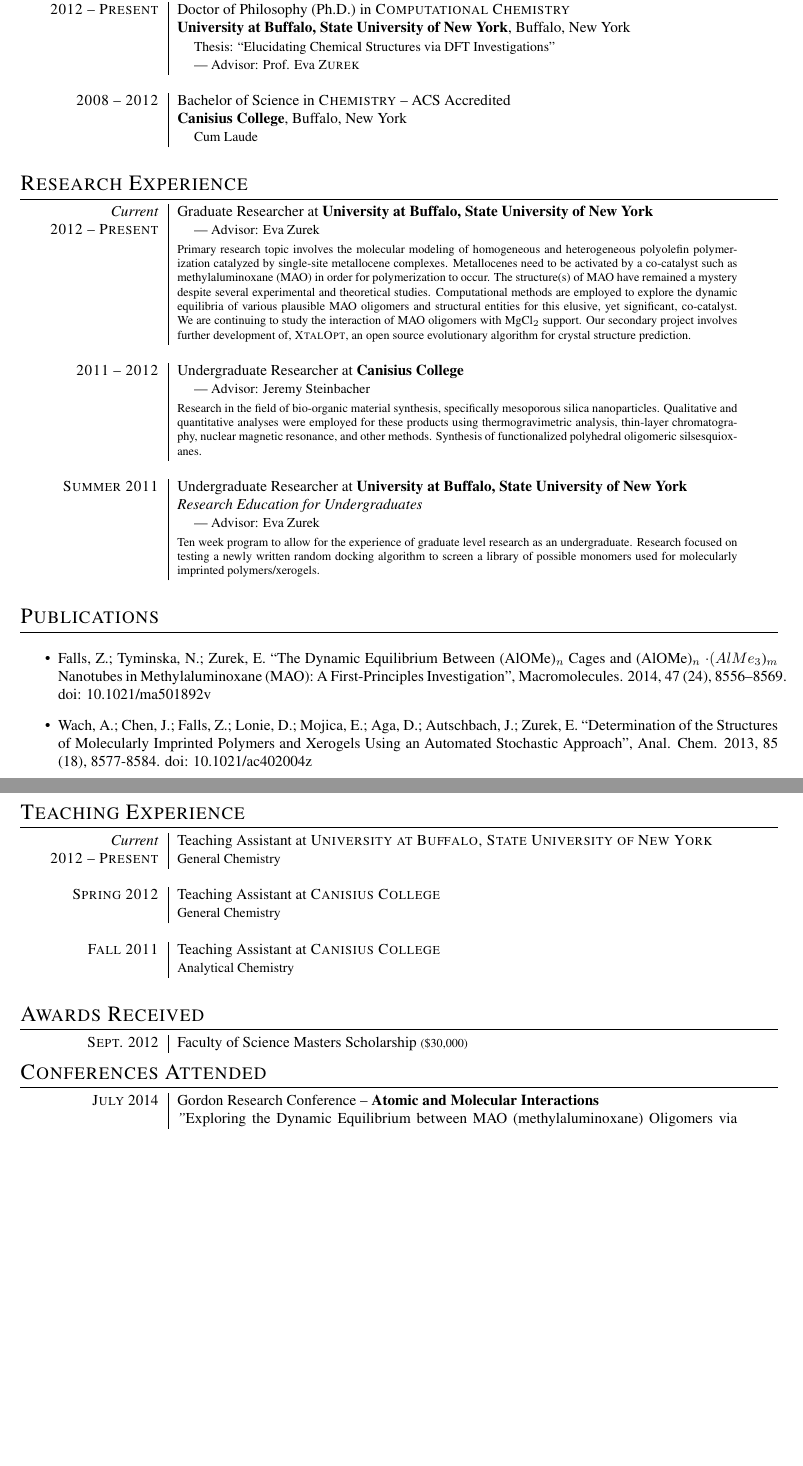
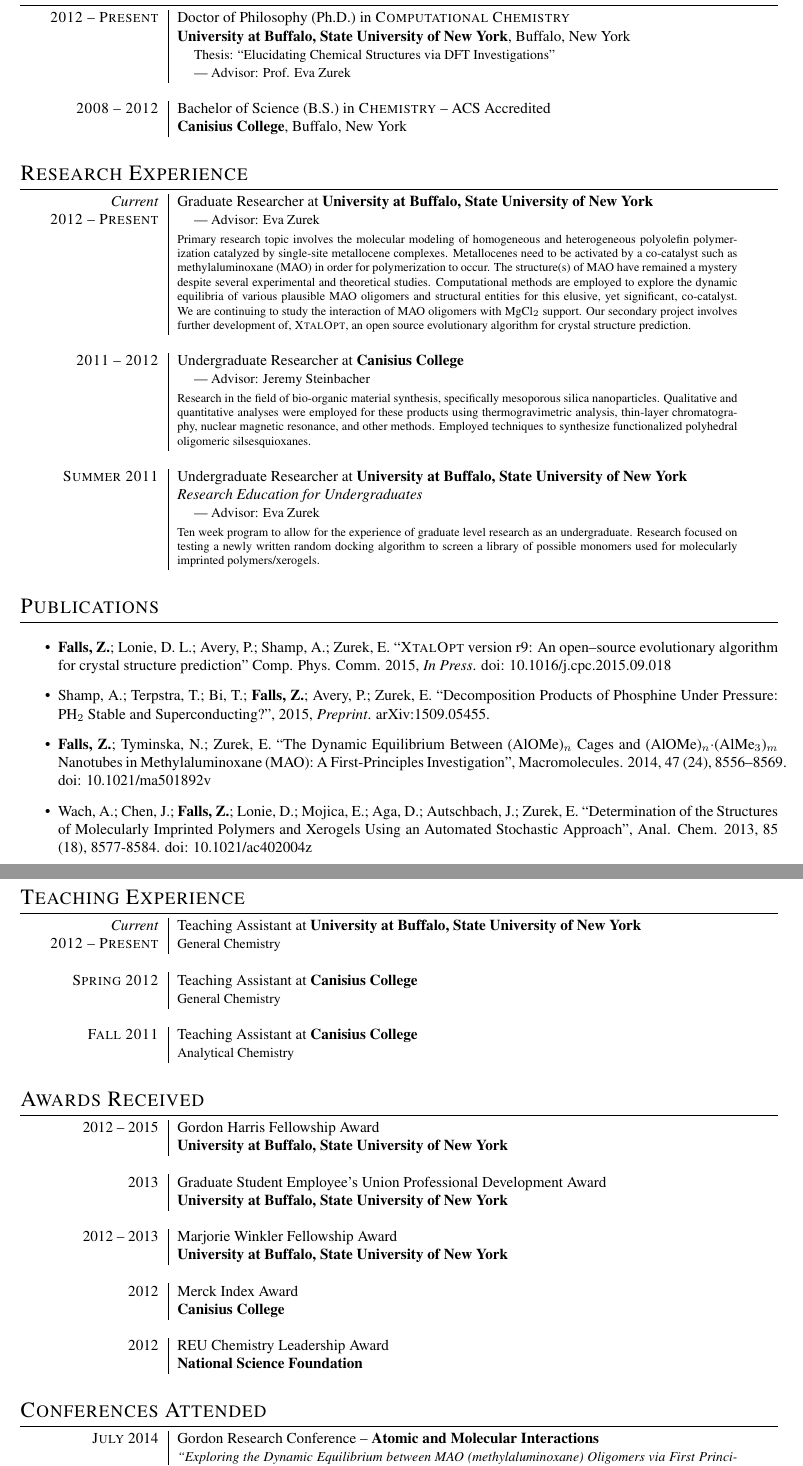
Before and after one commit to zfalls/zfalls.github.io, a LaTeX CV (docs/cv.tex): two parts of pages 1 and 2 of 2, joined at a grey line, cut so that both start at the same text, the shorter picture padded with empty space. Compiled offline with pdfLaTeX.

Commit message:
Update cv again

```diff
--- a/docs/cv.tex
+++ b/docs/cv.tex
@@ -8,7 +8,7 @@
 
 \usepackage{hyperref} % Required for adding links and customizing them
 
-\usepackage[letterpaper,ignoreall,top=2cm,bottom=2cm,%
+\usepackage[letterpaper,ignoreall,top=1.75cm,bottom=1.75cm,%
 left=2cm,right=2cm,foot=0cm,head=0cm]{geometry}
 
 \usepackage{titlesec} % Used to customize the \section command
@@ -47,14 +47,13 @@
 \textsc{2012 -- Present} & Doctor of Philosophy (Ph.D.) in \textsc{Computational Chemistry} \\
 & \textbf{University at Buffalo, State University of New York}, Buffalo, New York \\
 & \hspace{3mm} \small Thesis: ``Elucidating Chemical Structures via DFT Investigations'' \\
-& \hspace{3mm} \small | Advisor: Prof. Eva \textsc{Zurek} \\
+& \hspace{3mm} \small | Advisor: Prof. Eva Zurek \\
 \multicolumn{2}{c}{} \\
 
 %------------------------------------------------
 
-\textsc{2008 -- 2012} & Bachelor of Science in \textsc{}\textsc{Chemistry} -- ACS Accredited \\
+\textsc{2008 -- 2012} & Bachelor of Science (B.S.) in \textsc{}\textsc{Chemistry} -- ACS Accredited \\
 & \normalsize\textbf{Canisius College}, Buffalo, New York\\
-& \hspace{3mm} \small Cum Laude\\
 \multicolumn{2}{c}{} \\
 
 \end{tabular}
@@ -78,7 +77,7 @@
 
 \textsc{2011 -- 2012} & Undergraduate Researcher at \textbf{Canisius College} \\
 & \hspace{3mm} \small | Advisor: Jeremy Steinbacher \\
-& \footnotesize{Research in the field of bio-organic material synthesis, specifically mesoporous silica nanoparticles. Qualitative and quantitative analyses were employed for these products using thermogravimetric analysis, thin-layer chromatography, nuclear magnetic resonance, and other methods. Synthesis of functionalized polyhedral oligomeric silsesquioxanes.}\\
+& \footnotesize{Research in the field of bio-organic material synthesis, specifically mesoporous silica nanoparticles. Qualitative and quantitative analyses were employed for these products using thermogravimetric analysis, thin-layer chromatography, nuclear magnetic resonance, and other methods. Employed techniques to synthesize functionalized polyhedral oligomeric silsesquioxanes.}\\
 \multicolumn{2}{c}{} \\
 
 %------------------------------------------------
@@ -102,9 +101,13 @@
 
 \begin{itemize}
 
-    \item Falls, Z.; Tyminska, N.; Zurek, E. “The Dynamic Equilibrium Between (AlOMe)$_n$ Cages and (AlOMe)$_n$ \cdot (AlMe$_3$)$_m$ Nanotubes in Methylaluminoxane (MAO): A First-Principles Investigation”, Macromolecules. 2014, 47 (24), 8556–8569. doi: 10.1021/ma501892v
+    \item \textbf{Falls, Z.}; Lonie, D. L.; Avery, P.; Shamp, A.; Zurek, E. ``\textsc{XtalOpt} version r9: An open–source evolutionary algorithm for crystal structure prediction" Comp. Phys. Comm. 2015, \emph{In Press}. doi: 10.1016/j.cpc.2015.09.018
 
-    \item Wach, A.; Chen, J.; Falls, Z.; Lonie, D.; Mojica, E.; Aga, D.; Autschbach, J.; Zurek, E. “Determination of the Structures of Molecularly Imprinted Polymers and Xerogels Using an Automated Stochastic Approach”, Anal. Chem. 2013, 85 (18), 8577-8584. doi: 10.1021/ac402004z
+    \item Shamp, A.; Terpstra, T.; Bi, T.; \textbf{Falls, Z.}; Avery, P.; Zurek, E. ``Decomposition Products of Phosphine Under Pressure: PH$_{2}$ Stable and Superconducting?", 2015, \emph{Preprint}. arXiv:1509.05455.
+
+    \item \textbf{Falls, Z.}; Tyminska, N.; Zurek, E. ``The Dynamic Equilibrium Between (AlOMe)$_{n}$ Cages and (AlOMe)$_{n}\cdot$(AlMe$_{3}$)$_{m}$ Nanotubes in Methylaluminoxane (MAO): A First-Principles Investigation", Macromolecules. 2014, 47 (24), 8556–8569. doi: 10.1021/ma501892v
+
+    \item Wach, A.; Chen, J.; \textbf{Falls, Z.}; Lonie, D.; Mojica, E.; Aga, D.; Autschbach, J.; Zurek, E. ``Determination of the Structures of Molecularly Imprinted Polymers and Xerogels Using an Automated Stochastic Approach", Anal. Chem. 2013, 85 (18), 8577-8584. doi: 10.1021/ac402004z
 
 \end{itemize}
 
@@ -146,7 +149,33 @@
 \noindent
 \begin{tabular}{R{3cm}|p{13cm}}
 
-\textsc{Sept.} 2012 & Faculty of Science Masters Scholarship \footnotesize(\$30,000)\normalsize\\
+2012 -- 2015 & Gordon Harris Fellowship Award \\
+& \textbf{University at Buffalo, State University of New York} \\
+\multicolumn{2}{c}{} \\
+
+%----------------------------------------------------------------------------------------
+
+2013 & Graduate Student Employee’s Union Professional Development Award \\
+& \textbf{University at Buffalo, State University of New York} \\
+\multicolumn{2}{c}{} \\
+
+%----------------------------------------------------------------------------------------
+
+2012 -- 2013 & Marjorie Winkler Fellowship Award \\
+& \textbf{University at Buffalo, State University of New York} \\
+\multicolumn{2}{c}{} \\
+
+%----------------------------------------------------------------------------------------
+
+2012  & Merck Index Award \\
+& \textbf{Canisius College} \\
+\multicolumn{2}{c}{} \\
+
+%----------------------------------------------------------------------------------------
+
+2012  & REU Chemistry Leadership Award \\
+& \textbf{National Science Foundation} \\
+\multicolumn{2}{c}{} \\
 
 \end{tabular}
 
```
Also changed, not shown: docs/cv.pdf, docs/cv.tex (30 more changed lines), 5 other files.
